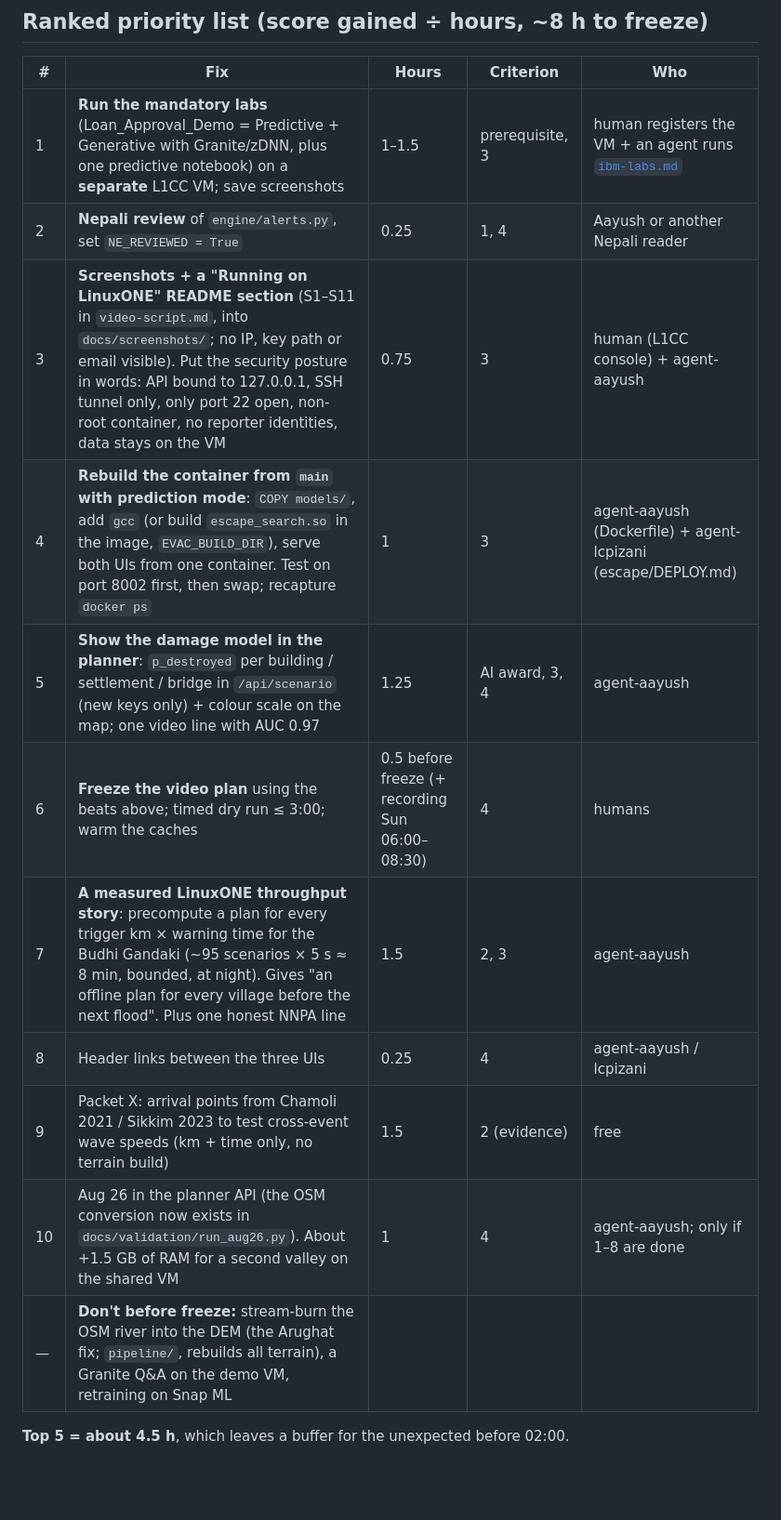
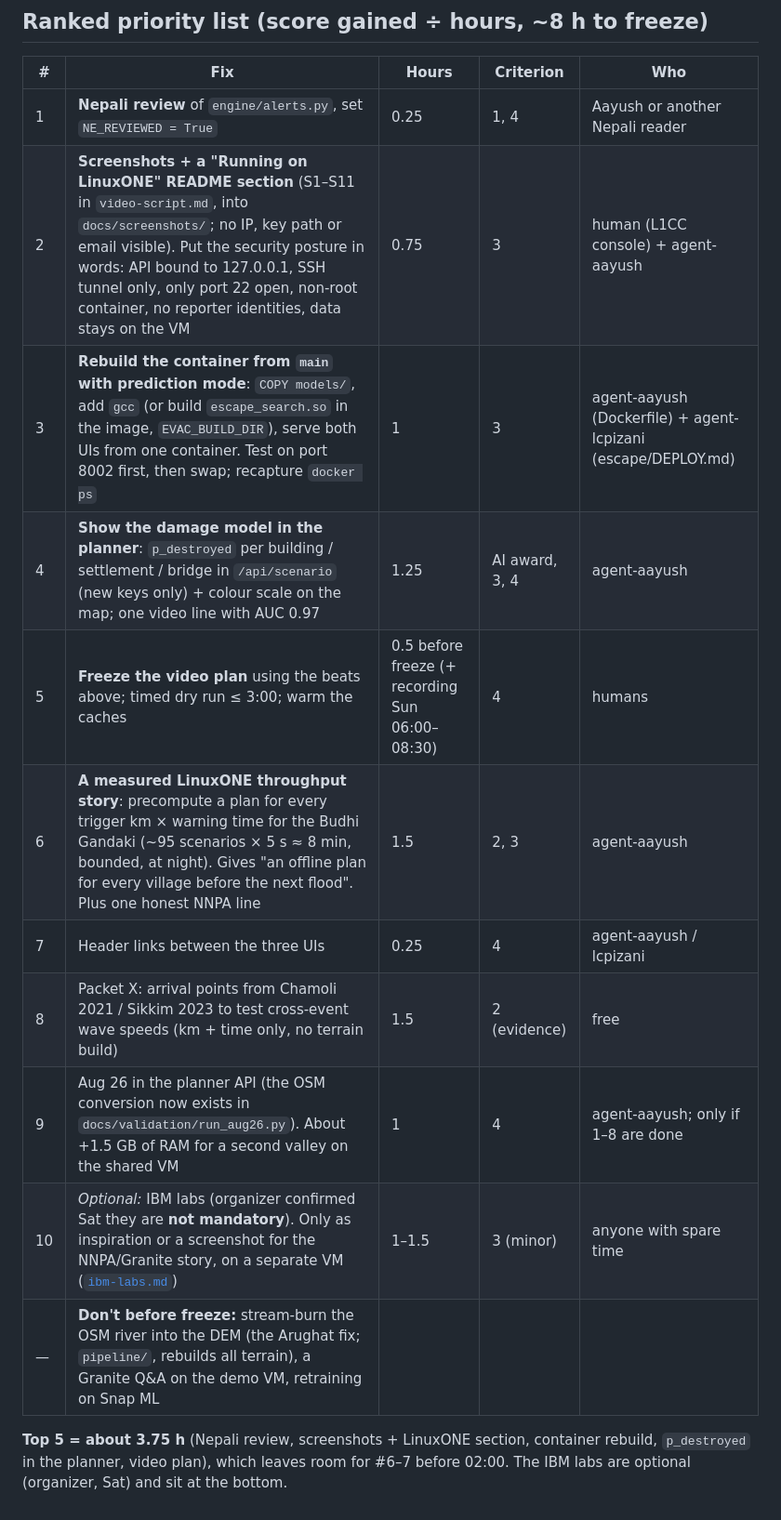
Before and after one commit to larubiano0/evac-ai, a Markdown page: docs/judge-review.md, the part around one of its changes. Shown at 93% size. Rendered like a GitHub page; blank space fills up the shorter version.

```diff
--- a/docs/judge-review.md
+++ b/docs/judge-review.md
@@ -87,16 +86,16 @@ Add header links between the three pages so the cut feels like one product (~15
 
 | # | Fix | Hours | Criterion | Who |
 |---|---|---|---|---|
-| 1 | **Run the mandatory labs** (Loan_Approval_Demo = Predictive + Generative with Granite/zDNN, plus one predictive notebook) on a **separate** L1CC VM; save screenshots | 1–1.5 | prerequisite, 3 | human registers the VM + an agent runs [`ibm-labs.md`](ibm-labs.md) |
-| 2 | **Nepali review** of `engine/alerts.py`, set `NE_REVIEWED = True` | 0.25 | 1, 4 | Aayush or another Nepali reader |
-| 3 | **Screenshots + a "Running on LinuxONE" README section** (S1–S11 in `video-script.md`, into `docs/screenshots/`; no IP, key path or email visible). Put the security posture in words: API bound to 127.0.0.1, SSH tunnel only, only port 22 open, non-root container, no reporter identities, data stays on the VM | 0.75 | 3 | human (L1CC console) + agent-aayush |
-| 4 | **Rebuild the container from `main` with prediction mode**: `COPY models/`, add `gcc` (or build `escape_search.so` in the image, `EVAC_BUILD_DIR`), serve both UIs from one container. Test on port 8002 first, then swap; recapture `docker ps` | 1 | 3 | agent-aayush (Dockerfile) + agent-lcpizani (escape/DEPLOY.md) |
-| 5 | **Show the damage model in the planner**: `p_destroyed` per building / settlement / bridge in `/api/scenario` (new keys only) + colour scale on the map; one video line with AUC 0.97 | 1.25 | AI award, 3, 4 | agent-aayush |
-| 6 | **Freeze the video plan** using the beats above; timed dry run ≤ 3:00; warm the caches | 0.5 before freeze (+ recording Sun 06:00–08:30) | 4 | humans |
-| 7 | **A measured LinuxONE throughput story**: precompute a plan for every trigger km × warning time for the Budhi Gandaki (~95 scenarios × 5 s ≈ 8 min, bounded, at night). Gives "an offline plan for every village before the next flood". Plus one honest NNPA line | 1.5 | 2, 3 | agent-aayush |
-| 8 | Header links between the three UIs | 0.25 | 4 | agent-aayush / lcpizani |
-| 9 | Packet X: arrival points from Chamoli 2021 / Sikkim 2023 to test cross-event wave speeds (km + time only, no terrain build) | 1.5 | 2 (evidence) | free |
-| 10 | Aug 26 in the planner API (the OSM conversion now exists in `docs/validation/run_aug26.py`). About +1.5 GB of RAM for a second valley on the shared VM | 1 | 4 | agent-aayush; only if 1–8 are done |
+| 1 | **Nepali review** of `engine/alerts.py`, set `NE_REVIEWED = True` | 0.25 | 1, 4 | Aayush or another Nepali reader |
+| 2 | **Screenshots + a "Running on LinuxONE" README section** (S1–S11 in `video-script.md`, into `docs/screenshots/`; no IP, key path or email visible). Put the security posture in words: API bound to 127.0.0.1, SSH tunnel only, only port 22 open, non-root container, no reporter identities, data stays on the VM | 0.75 | 3 | human (L1CC console) + agent-aayush |
+| 3 | **Rebuild the container from `main` with prediction mode**: `COPY models/`, add `gcc` (or build `escape_search.so` in the image, `EVAC_BUILD_DIR`), serve both UIs from one container. Test on port 8002 first, then swap; recapture `docker ps` | 1 | 3 | agent-aayush (Dockerfile) + agent-lcpizani (escape/DEPLOY.md) |
+| 4 | **Show the damage model in the planner**: `p_destroyed` per building / settlement / bridge in `/api/scenario` (new keys only) + colour scale on the map; one video line with AUC 0.97 | 1.25 | AI award, 3, 4 | agent-aayush |
+| 5 | **Freeze the video plan** using the beats above; timed dry run ≤ 3:00; warm the caches | 0.5 before freeze (+ recording Sun 06:00–08:30) | 4 | humans |
+| 6 | **A measured LinuxONE throughput story**: precompute a plan for every trigger km × warning time for the Budhi Gandaki (~95 scenarios × 5 s ≈ 8 min, bounded, at night). Gives "an offline plan for every village before the next flood". Plus one honest NNPA line | 1.5 | 2, 3 | agent-aayush |
+| 7 | Header links between the three UIs | 0.25 | 4 | agent-aayush / lcpizani |
+| 8 | Packet X: arrival points from Chamoli 2021 / Sikkim 2023 to test cross-event wave speeds (km + time only, no terrain build) | 1.5 | 2 (evidence) | free |
+| 9 | Aug 26 in the planner API (the OSM conversion now exists in `docs/validation/run_aug26.py`). About +1.5 GB of RAM for a second valley on the shared VM | 1 | 4 | agent-aayush; only if 1–8 are done |
+| 10 | *Optional:* IBM labs (organizer confirmed Sat they are **not mandatory**). Only as inspiration or a screenshot for the NNPA/Granite story, on a separate VM ([`ibm-labs.md`](ibm-labs.md)) | 1–1.5 | 3 (minor) | anyone with spare time |
 | — | **Don't before freeze:** stream-burn the OSM river into the DEM (the Arughat fix; `pipeline/`, rebuilds all terrain), a Granite Q&A on the demo VM, retraining on Snap ML | | | |
 
-**Top 5 = about 4.5 h**, which leaves a buffer for the unexpected before 02:00.
+**Top 5 = about 3.75 h** (Nepali review, screenshots + LinuxONE section, container rebuild, `p_destroyed` in the planner, video plan), which leaves room for #6–7 before 02:00. The IBM labs are optional (organizer, Sat) and sit at the bottom.
```
Also changed, not shown: other parts of docs/judge-review.md (+12 -13 lines), AGENTS.md (+3 -2 lines), docs/ibm-labs.md (+2 -0 lines).
